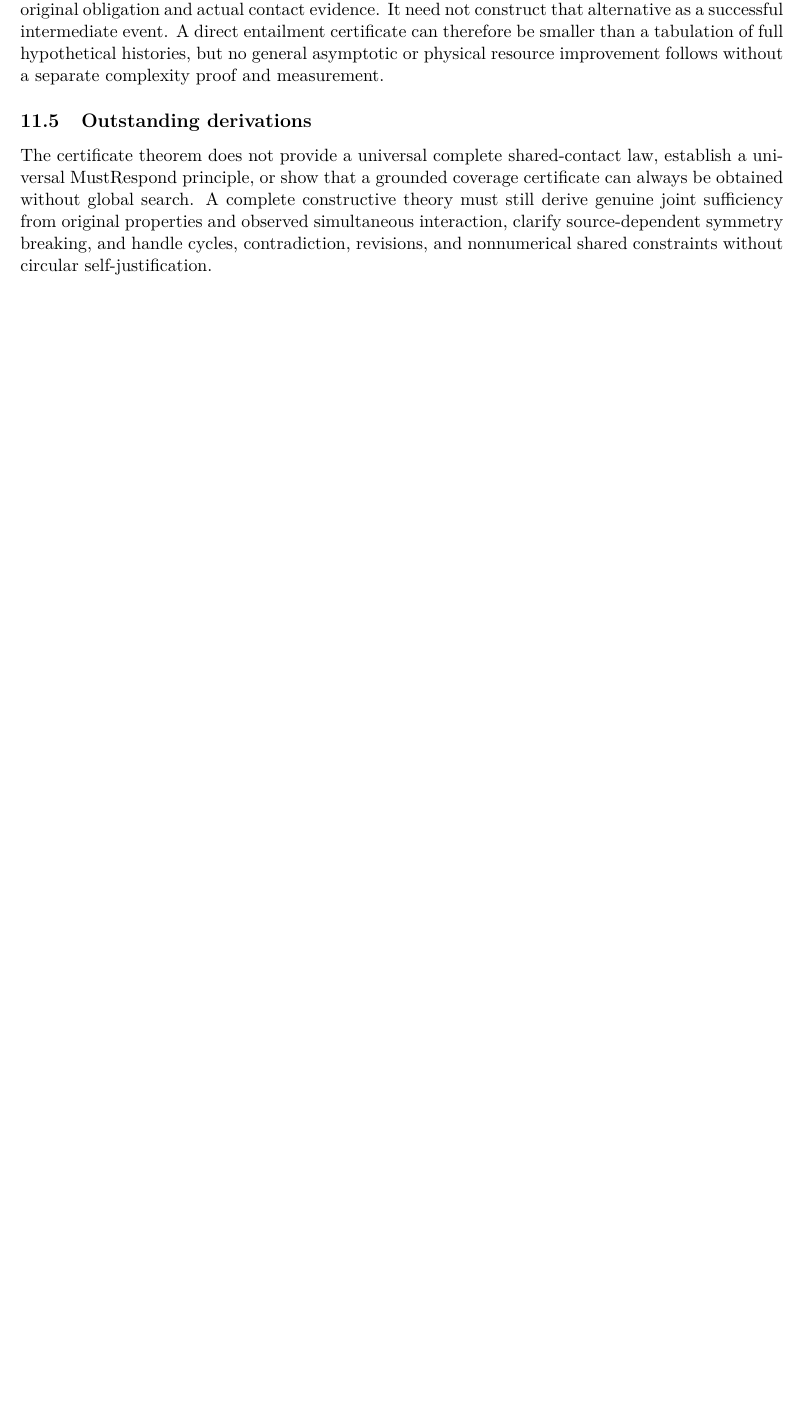
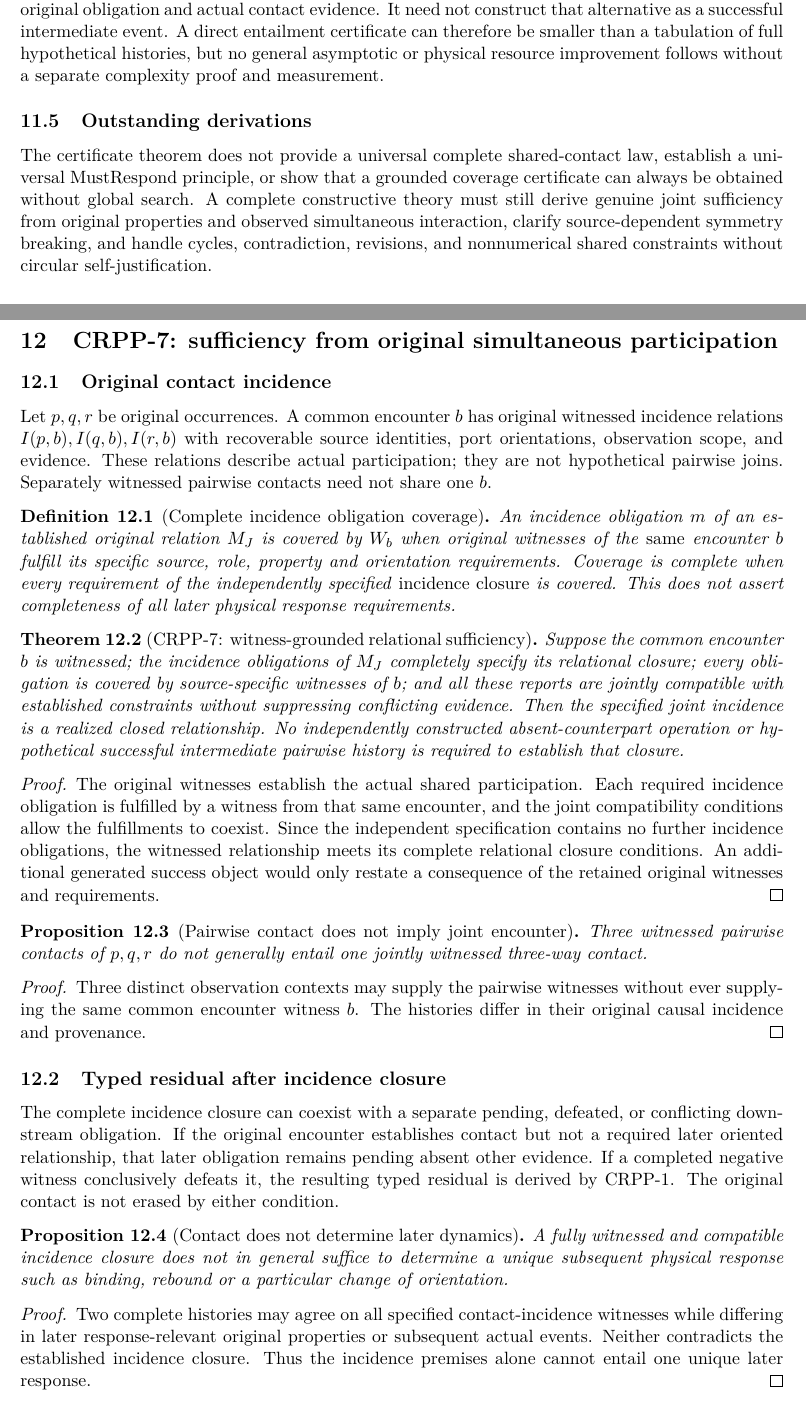
Before and after one commit to Joe-You-Know/good_economy_agent_v0, a LaTeX paper (docs/constructivert/v0.4/CRPP_Residual_Propagation.tex): part of page 12 of 13 before the commit and two parts of pages 12 and 13 of 14 after it, the two joined at a grey line, cut so that both start at the same text, the shorter picture padded with empty space. Compiled offline with pdfLaTeX.

Commit message:
docs: CRPP-7 witnessed simultaneous incidence sufficiency

```diff
--- a/docs/constructivert/v0.4/CRPP_Residual_Propagation.tex
+++ b/docs/constructivert/v0.4/CRPP_Residual_Propagation.tex
@@ -24,7 +24,7 @@
 \title{ConstructiveRT v0.4: Original-Property Residual Preservation, Propagation, and Joining\\
 \large Conditional Formalization and Open Proof Obligations}
 \author{Joseph Fredrickson\\Working mathematical research notes}
-\date{November 12, 2026\\Revision 0.5}
+\date{November 12, 2026\\Revision 0.6}
 
 \begin{document}
 \maketitle
@@ -869,3 +869,84 @@ source-dependent symmetry breaking, and handle cycles,
 contradiction, revisions, and nonnumerical shared constraints
 without circular self-justification.
 
+
+\section{CRPP-7: sufficiency from original simultaneous participation}
+\subsection{Original contact incidence}
+Let $p,q,r$ be original occurrences. A common encounter $b$
+has original witnessed incidence relations $I(p,b),I(q,b),I(r,b)$
+with recoverable source identities, port orientations,
+observation scope, and evidence. These relations describe
+actual participation; they are not hypothetical pairwise joins.
+Separately witnessed pairwise contacts need not share one $b$.
+
+\begin{definition}[Complete incidence obligation coverage]
+An incidence obligation $m$ of an established original
+relation $M_J$ is covered by $W_b$ when original witnesses
+of the \emph{same} encounter $b$ fulfill its specific
+source, role, property and orientation requirements.
+Coverage is complete when every requirement of the
+independently specified \emph{incidence closure} is covered.
+This does not assert completeness of all later physical
+response requirements.
+\end{definition}
+
+\begin{theorem}[CRPP-7: witness-grounded relational sufficiency]
+Suppose the common encounter $b$ is witnessed; the
+incidence obligations of $M_J$ completely specify its
+relational closure; every obligation is covered by
+source-specific witnesses of $b$; and all these reports
+are jointly compatible with established constraints
+without suppressing conflicting evidence. Then the
+specified joint incidence is a realized closed relationship.
+No independently constructed absent-counterpart operation
+or hypothetical successful intermediate pairwise history
+is required to establish that closure.
+\end{theorem}
+\begin{proof}
+The original witnesses establish the actual shared
+participation. Each required incidence obligation is
+fulfilled by a witness from that same encounter, and
+the joint compatibility conditions allow the fulfillments
+to coexist. Since the independent specification contains
+no further incidence obligations, the witnessed
+relationship meets its complete relational closure
+conditions. An additional generated success object
+would only restate a consequence of the retained original
+witnesses and requirements.
+\end{proof}
+
+\begin{proposition}[Pairwise contact does not imply joint encounter]
+Three witnessed pairwise contacts of $p,q,r$ do not
+generally entail one jointly witnessed three-way contact.
+\end{proposition}
+\begin{proof}
+Three distinct observation contexts may supply the
+pairwise witnesses without ever supplying the same
+common encounter witness $b$. The histories differ
+in their original causal incidence and provenance.
+\end{proof}
+
+\subsection{Typed residual after incidence closure}
+The complete incidence closure can coexist with a
+separate pending, defeated, or conflicting downstream
+obligation. If the original encounter establishes contact
+but not a required later oriented relationship, that later
+obligation remains pending absent other evidence.
+If a completed negative witness conclusively defeats it,
+the resulting typed residual is derived by CRPP-1.
+The original contact is not erased by either condition.
+
+\begin{proposition}[Contact does not determine later dynamics]
+A fully witnessed and compatible incidence closure
+does not in general suffice to determine a unique
+subsequent physical response such as binding, rebound
+or a particular change of orientation.
+\end{proposition}
+\begin{proof}
+Two complete histories may agree on all specified
+contact-incidence witnesses while differing in later
+response-relevant original properties or subsequent
+actual events. Neither contradicts the established
+incidence closure. Thus the incidence premises alone
+cannot entail one unique later response.
+\end{proof}
@@ -871,0 +962 @@ without circular self-justification.
+\end{remark}
```
Also changed, not shown: docs/constructivert/v0.4/CRPP_Residual_Propagation.tex (17 more changed lines).
